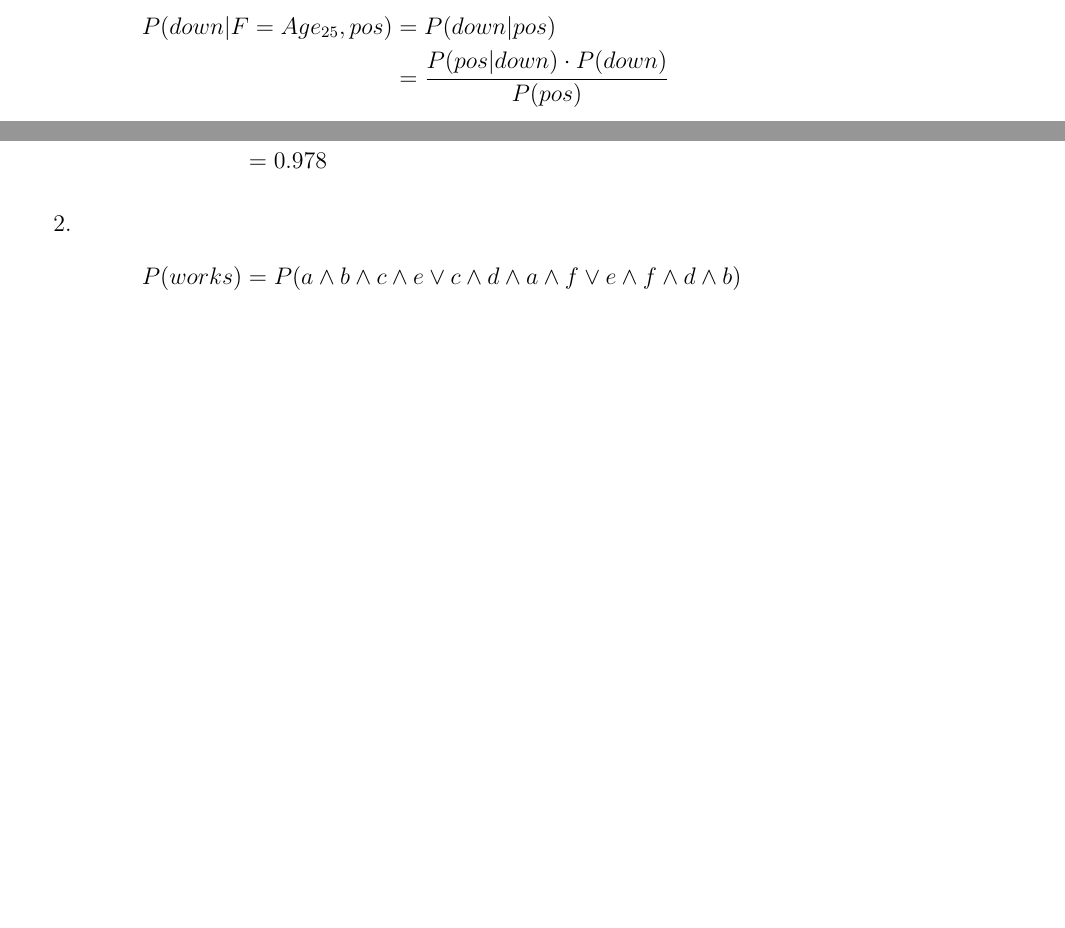
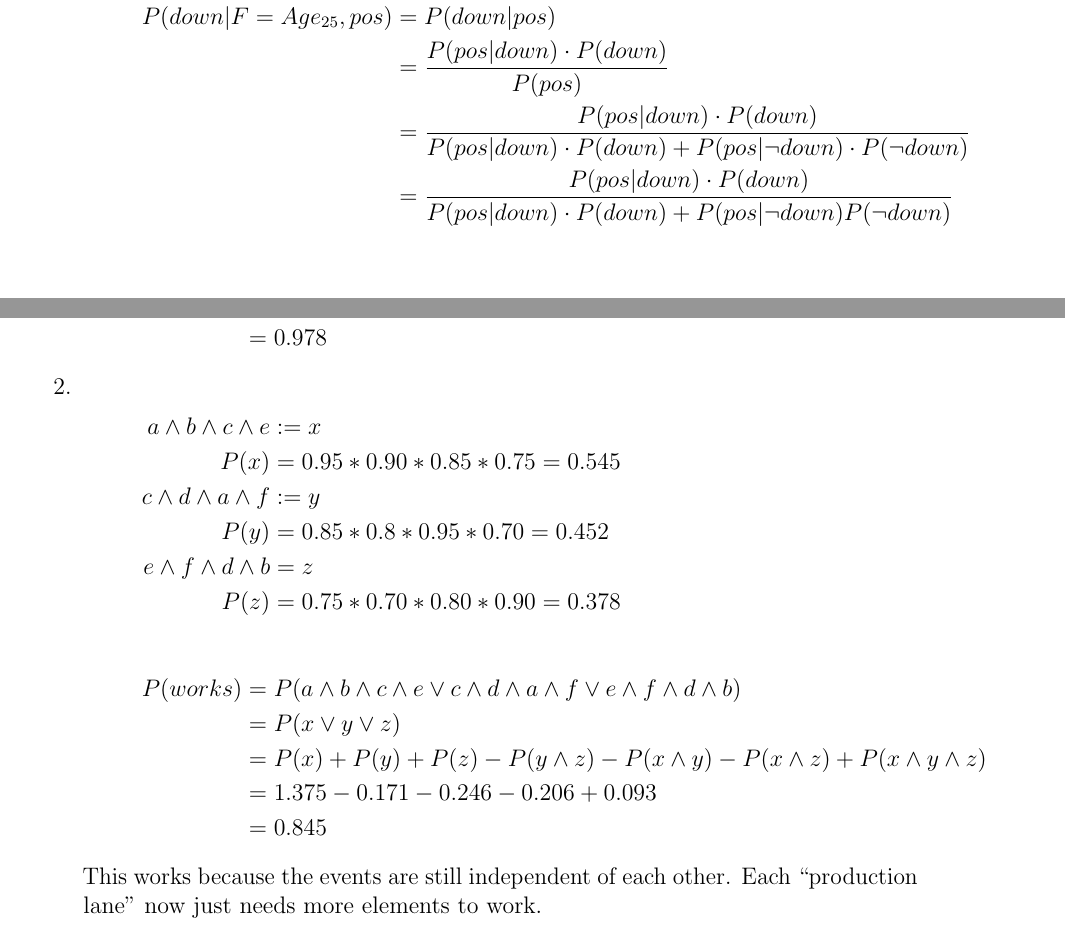
Before and after one commit to xManusx/KI2, a LaTeX problem sheet (ex01/uebung1.tex): two parts of pages 1 and 3 of 3 before the commit and two parts of pages 2 and 3 of 3 after it, joined at a grey line, cut so that both start at the same text, the shorter picture padded with empty space. Compiled offline with pdfLaTeX; an older LaTeX class or package is replaced by its successor.

Commit message:
ex01 fin

```diff
--- a/ex01/uebung1.tex
+++ b/ex01/uebung1.tex
@@ -1,7 +1,8 @@
 \documentclass[fleqn,12pt]{scrartcl}
 \usepackage[utf8]{inputenc}
 \usepackage{color}
-\usepackage[ngerman]{babel}
+%\usepackage[]{babel}
+\usepackage{csquotes}
 \usepackage{amssymb}
 \usepackage{amsthm}
 \usepackage{amsmath}
@@ -94,18 +95,24 @@ prior muss geschätzt werden, $p(e|H)$ sollte aus H klar sein. $p(e)$ ist schwer
 \end{itemize}
 
 \subsection{AFT Tests}
+
 \begin{enumerate}
 	\item
 \begin{align*}
 	P(down | F=Age_{25}) &= \frac1{1250}\\
 	P(down | F=Age_{43}) &= \frac1{50}\\
 	P(pos | \neg down) &= 0.01\\
-	P(\neg pos | down) &= 0.01
+	P(\neg pos | down) &= 0.01\\
+	P(pos | down) &= 0.99\\
+	P(pos, down) &= P(pos | down) \cdot P(down)\\
 \end{align*}
 \item
 	\begin{align*}
 		P(down | F=Age_{25}, pos) &= P(down | pos) \\
-																											 &= \frac{P(pos|down)\cdot P(down)}{P(pos)}
+																											 &= \frac{P(pos|down)\cdot P(down)}{P(pos)}\\
+															%&= \frac{P(pos,down) \cdot P(down)}{P(pos) \cdot P(down)}\\
+				 &= \frac{P(pos|down)\cdot P(down)}{P(pos|down)\cdot P(down) + P(pos| \neg down) \cdot P(\neg down)}\\
+																&= \frac{P(pos|down)\cdot P(down)}{P(pos|down)\cdot P(down) + P(pos| \neg down) P(\neg down)}\\
 	\end{align*}
 
 \end{enumerate}
@@ -151,8 +160,26 @@ prior muss geschätzt werden, $p(e|H)$ sollte aus H klar sein. $p(e)$ ist schwer
 					 &=0.978
 \end{align*}
 \item
+	%\begin{align*}
+		%&a \quad&\quad b \quad&\quad c \quad&\quad d \quad&\quad e \quad&\quad f&\\
+		%\quad&\quad.95 \quad&\quad .90 \quad&\quad .85 \quad&\quad .80 \quad&\quad .75 \quad&\quad .70\quad&\quad
+	%\end{align*}
+	\begin{align*}
+		a\wedge b \wedge c \wedge e &:= x\\
+		P(x) &= 0.95*0.90*0.85*0.75 = 0.545\\
+		c \wedge d \wedge a \wedge f &:= y\\
+		P(y) &= 0.85 * 0.8 * 0.95 * 0.70 = 0.452\\
+		e \wedge f \wedge d \wedge b &= z\\
+		P(z) &= 0.75 * 0.70 * 0.80 * 0.90 = 0.378\\
+	\end{align*}
 	\begin{align*}
 		P(works) &= P(a\wedge b\wedge c\wedge e \vee c\wedge d \wedge a \wedge f \vee e\wedge f\wedge d \wedge b)\\
+										&= P(x \vee y \vee z)\\
+						 &= P(x) + P(y) + P(z) - P(y \wedge z) - P(x \wedge y) - P(x \wedge z) + P(x \wedge y \wedge z)\\
+						 &= 1.375 - 0.171 - 0.246 - 0.206 + 0.093\\
+						 &= 0.845
 	\end{align*}
+
+	This works because the events are still independent of each other. Each \enquote{production lane} now just needs more elements to work.
 \end{enumerate}
 \end{document}
```
Also changed, not shown: ex01/uebung1.tex (2 more changed lines), 1 other file.
